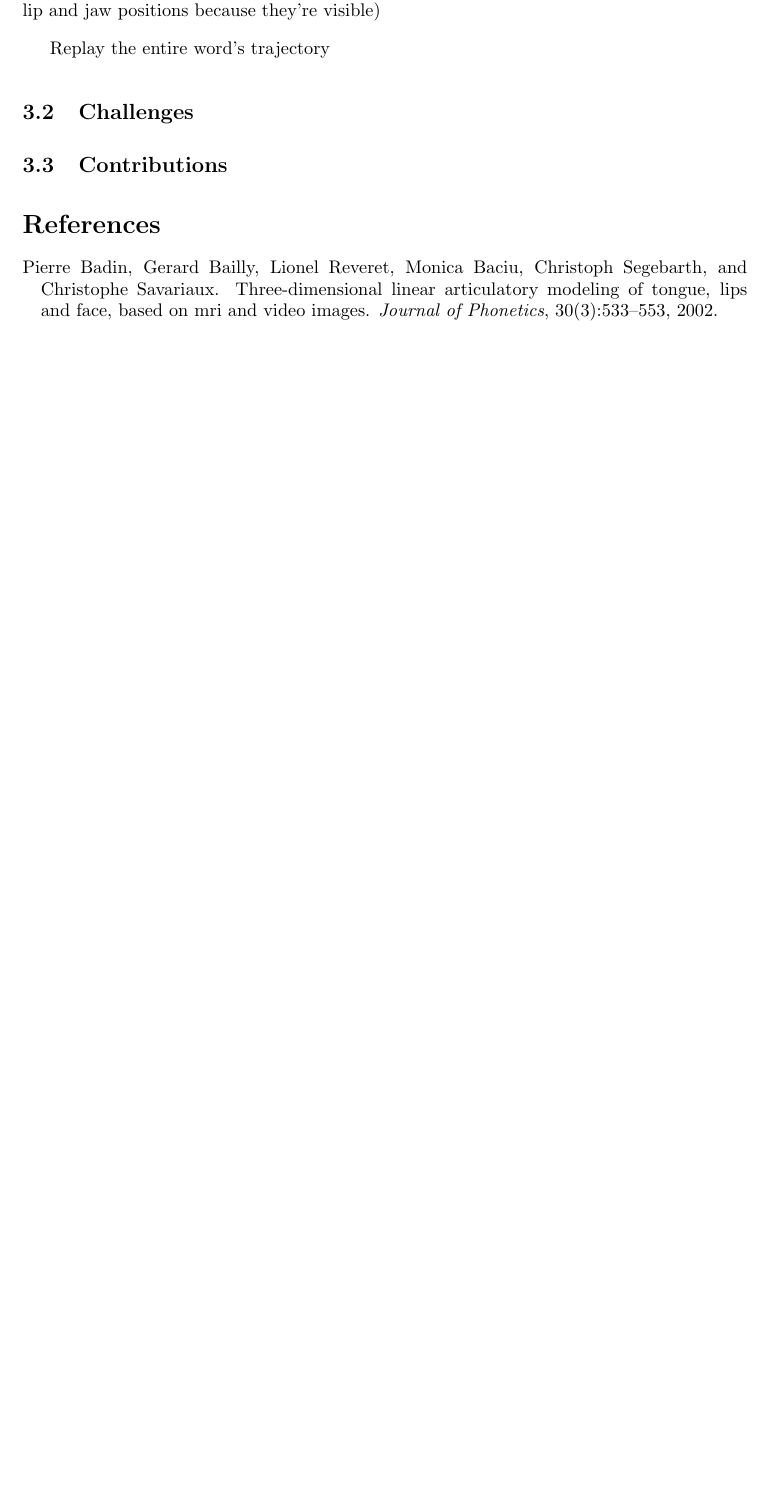
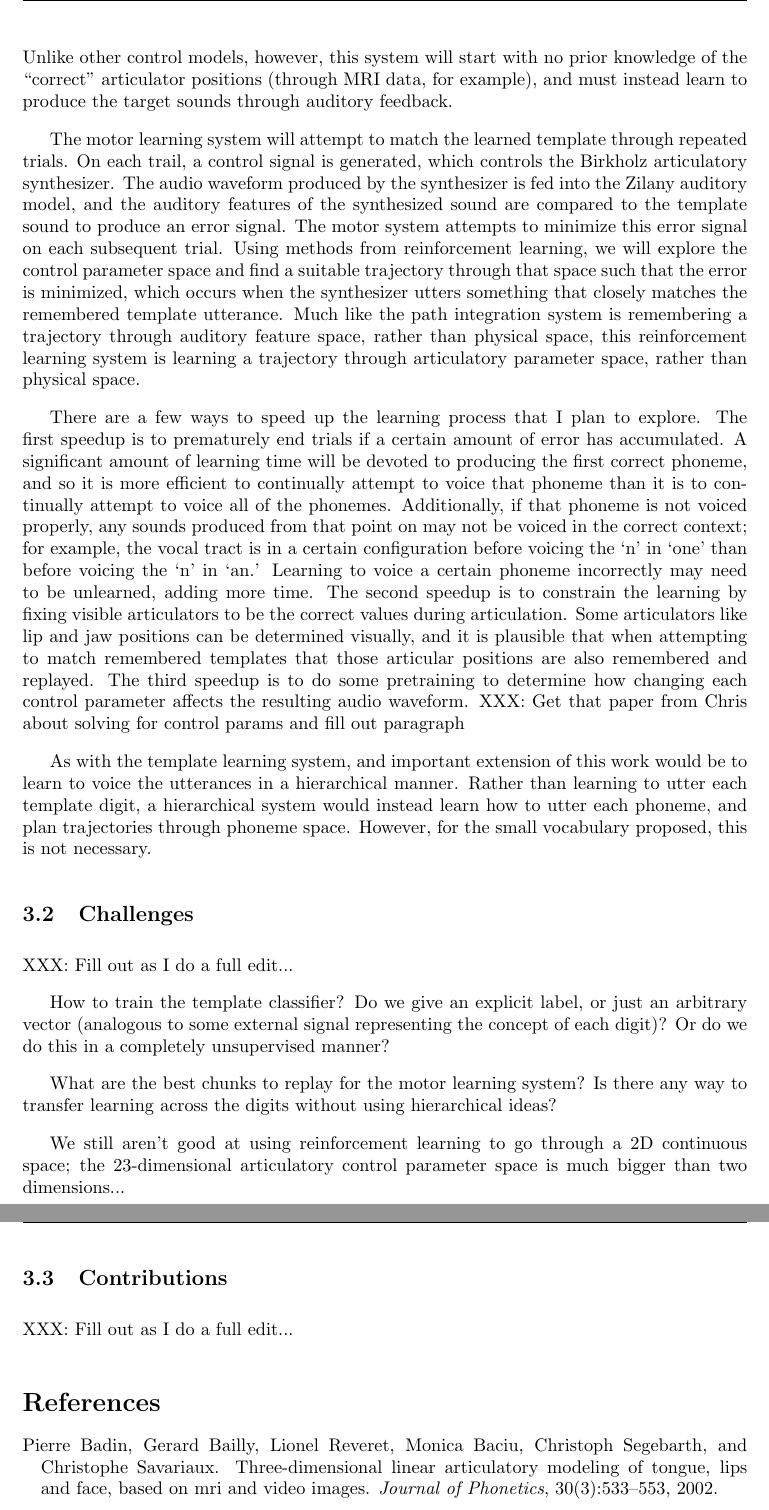
Before and after one commit to tbekolay/audition, a LaTeX paper (proposal/proposal.tex): part of page 13 of 14 before the commit and two parts of pages 13 and 14 of 15 after it, the two joined at a grey line, cut at the place of the change, the shorter picture padded with empty space. Compiled offline with pdfLaTeX.

Commit message:
Motor learning section first draft

```diff
--- a/proposal/proposal.tex
+++ b/proposal/proposal.tex
@@ -1392,16 +1392,114 @@ go through each word, syllable by syllable, phoneme by phoneme
+Unlike other control models, however,
+this system will start with
+no prior knowledge
+of the ``correct'' articulator positions
+(through MRI data, for example),
+and must instead learn
+to produce the target sounds
+through auditory feedback.
 
-Sample motor parameters space to match that part of the template
-(maybe give it the lip and jaw positions because they're visible)
+The motor learning system will
+attempt to match the learned template
+through repeated trials.
+On each trail,
+a control signal is generated,
+which controls the Birkholz
+articulatory synthesizer.
+The audio waveform produced
+by the synthesizer is fed
+into the Zilany auditory model,
+and the auditory features
+of the synthesized sound
+are compared to the template sound
+to produce an error signal.
+The motor system attempts
+to minimize this error signal
+on each subsequent trial.
+Using methods from
+reinforcement learning,
+we will explore the control parameter space
+and find a suitable trajectory
+through that space
+such that the error is minimized,
+which occurs when the synthesizer
+utters something that closely matches
+the remembered template utterance.
+Much like the path integration system
+is remembering a trajectory through
+auditory feature space,
+rather than physical space,
+this reinforcement learning system
+is learning a trajectory through
+articulatory parameter space,
+rather than physical space.
 
-Replay the entire word's trajectory
+There are a few ways to speed up
+the learning process that I plan to explore.
+The first speedup is to prematurely end trials
+if a certain amount of error has accumulated.
+A significant amount of learning time will
+be devoted to producing the first correct phoneme,
+and so it is more efficient to continually
+attempt to voice that phoneme
+than it is to continually attempt to voice
+all of the phonemes.
+Additionally, if that phoneme is not voiced properly,
+any sounds produced from that point on
+may not be voiced in the correct context;
+for example, the vocal tract is in a certain
+configuration before voicing the `n'
+in `one' than before voicing the `n' in `an.'
+Learning to voice a certain phoneme incorrectly
+may need to be unlearned, adding more time.
+The second speedup is to constrain the learning
+by fixing visible articulators to be
+the correct values during articulation.
+Some articulators like lip and jaw positions
+can be determined visually,
+and it is plausible that when attempting
+to match remembered templates
+that those articular positions are also
+remembered and replayed.
+The third speedup is to
+do some pretraining to determine
+how changing each control parameter
+affects the resulting audio waveform.
+XXX: Get that paper from Chris about solving for control params
+and fill out paragraph
+
+As with the template learning system,
+and important extension of this work
+would be to learn to voice
+the utterances in a hierarchical manner.
+Rather than learning
+to utter each template digit,
+a hierarchical system would instead
+learn how to utter each phoneme,
+and plan trajectories through phoneme space.
+However, for the small vocabulary proposed,
+this is not necessary.
 
 \subsection{Challenges}
 
+XXX: Fill out as I do a full edit...
 
+How to train the template classifier?
+Do we give an explicit label, or just an arbitrary vector
+(analogous to some external signal
+representing the concept of each digit)?
+Or do we do this in a completely unsupervised manner?
+
+What are the best chunks to replay for the motor learning system?
+Is there any way to transfer learning across the digits
+without using hierarchical ideas?
+
+We still aren't good at using reinforcement learning to go through a
+2D continuous space; the 23-dimensional articulatory control parameter
+space is much bigger than two dimensions...
 
 \subsection{Contributions}
 
-
+XXX: Fill out as I do a full edit...
 
 \bibliographystyle{plainnat}
 \bibliography{proposal}
```
Also changed, not shown: proposal/proposal.tex (10 more changed lines).
